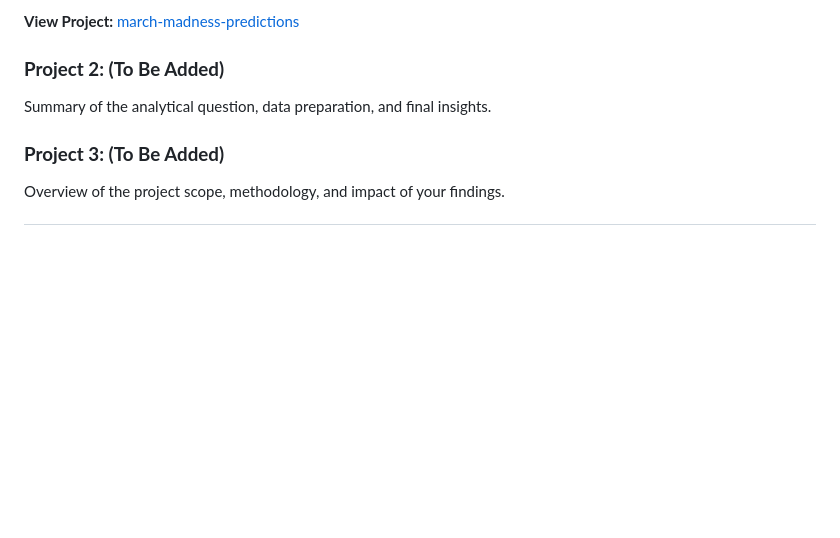
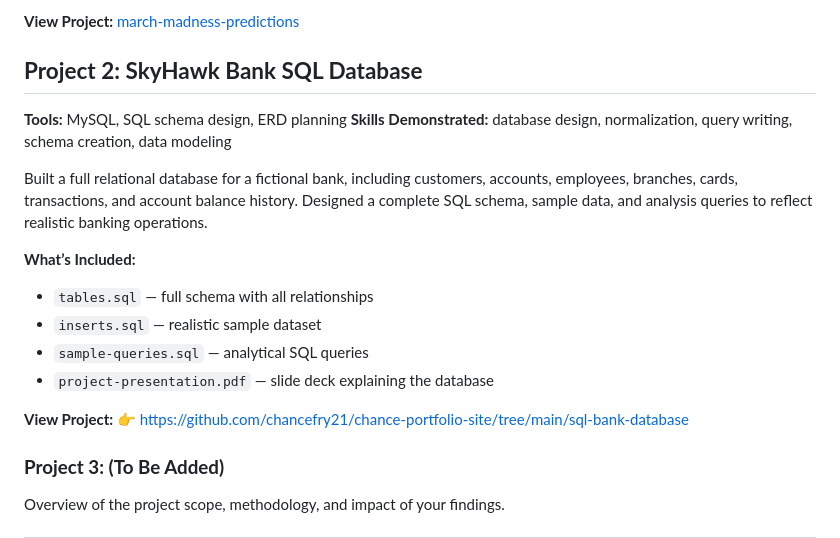
Before and after one commit to chancefry21/chance-portfolio-site, a Markdown page: README.md, the part around the change. Drawn GitHub-style; blank space fills up the shorter version.

```diff
--- a/README.md
+++ b/README.md
@@ -54,8 +54,23 @@ After merging FiveThirtyEight ratings, historical matchups, and HeatCheck tourna
 [march-madness-predictions](https://github.com/chancefry21/chance-portfolio-site/tree/main/march-madness-predictions)
 
 
-### **Project 2: (To Be Added)**
-Summary of the analytical question, data preparation, and final insights.
+## **Project 2: SkyHawk Bank SQL Database**
+
+**Tools:** MySQL, SQL schema design, ERD planning
+**Skills Demonstrated:** database design, normalization, query writing, schema creation, data modeling
+
+Built a full relational database for a fictional bank, including customers, accounts, employees, branches, cards, transactions, and account balance history. Designed a complete SQL schema, sample data, and analysis queries to reflect realistic banking operations.
+
+**What’s Included:**
+
+* `tables.sql` — full schema with all relationships
+* `inserts.sql` — realistic sample dataset
+* `sample-queries.sql` — analytical SQL queries
+* `project-presentation.pdf` — slide deck explaining the database
+
+**View Project:**
+👉 [https://github.com/chancefry21/chance-portfolio-site/tree/main/sql-bank-database](https://github.com/chancefry21/chance-portfolio-site/tree/main/sql-bank-database)
+
 
 ### **Project 3: (To Be Added)**
 Overview of the project scope, methodology, and impact of your findings.
```
